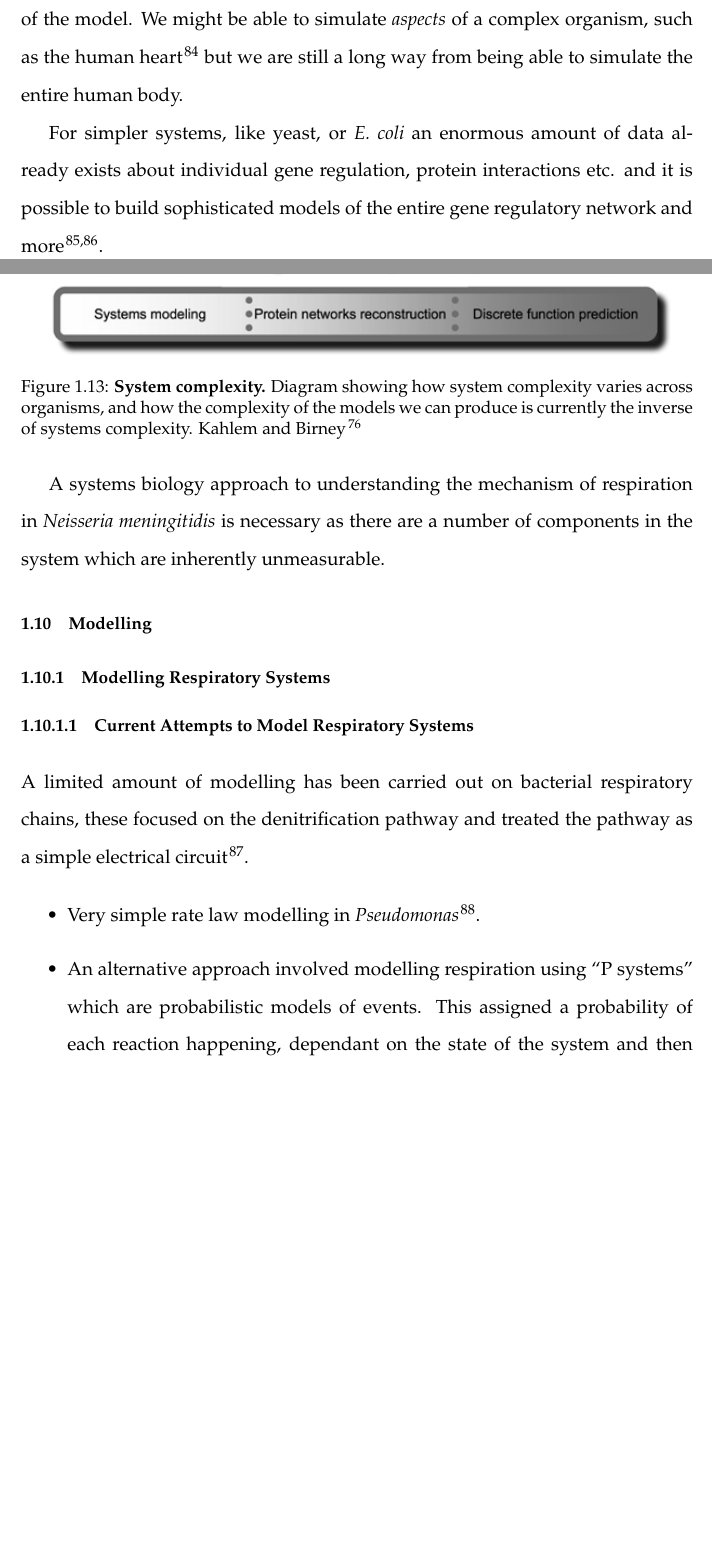
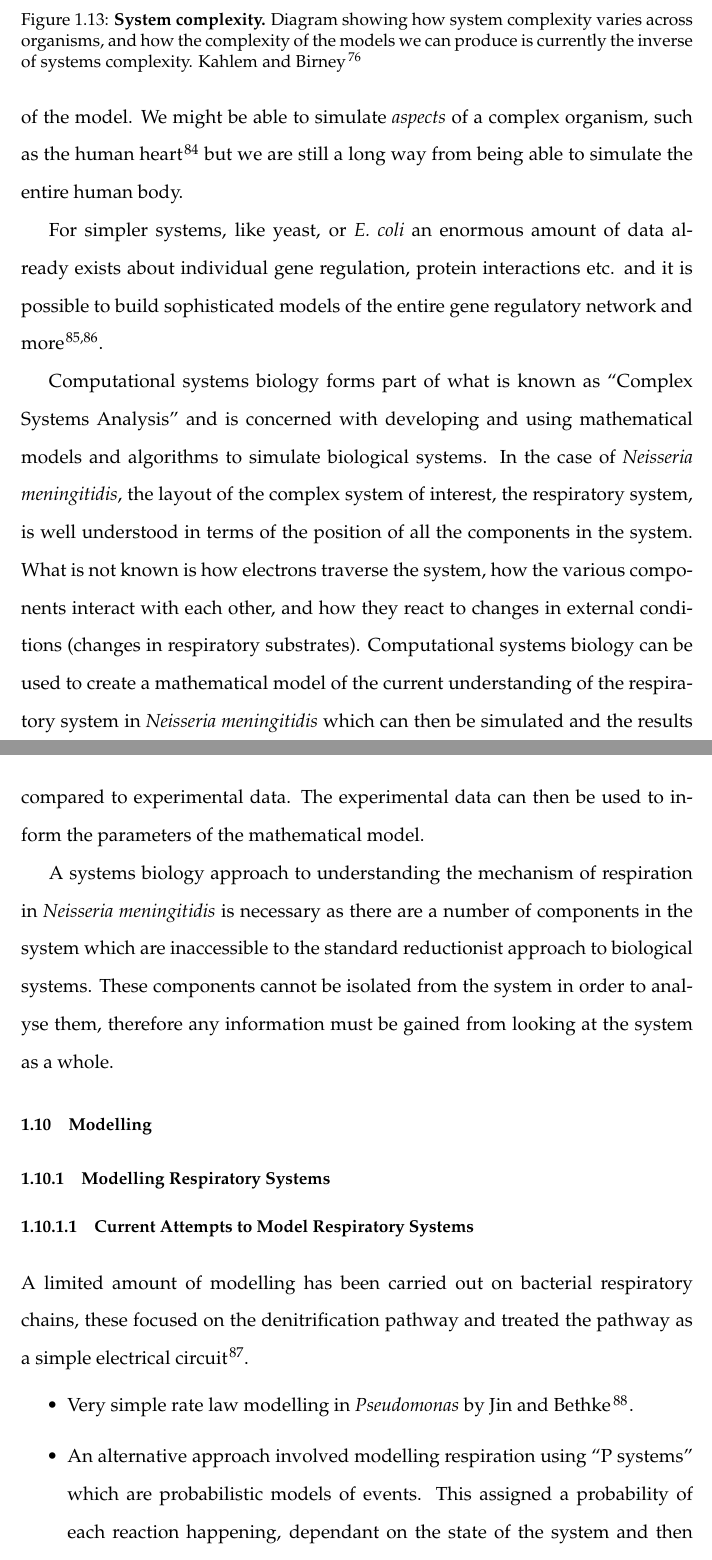
Before and after one commit to andrew-schofield/phd-thesis, a LaTeX thesis (Thesis.tex, which reads 01-introduction/introduction.tex): two parts of pages 35 and 36 of 171 before the commit and two parts of pages 36 and 37 of 172 after it, joined at a grey line, cut so that both start at the same text, the shorter picture padded with empty space. Compiled offline with pdfLaTeX.

Commit message:
Added more content to systems biology and modelling section

```diff
--- a/01-introduction/introduction.tex
+++ b/01-introduction/introduction.tex
@@ -327,7 +329,9 @@ Figure \ref{fig:systems-power} shows one of the limitations of the current techn
 
 For simpler systems, like yeast, or \textit{E. coli} an enormous amount of data already exists about individual gene regulation, protein interactions etc. and it is possible to build sophisticated models of the entire gene regulatory network and more\cite{Barabasi2004,Peercy2006}.
 
-A systems biology approach to understanding the mechanism of respiration in \Nsm{} is necessary as there are a number of components in the system which are inherently unmeasurable.
+Computational systems biology forms part of what is known as ``Complex Systems Analysis'' and is concerned with developing and using mathematical models and algorithms to simulate biological systems. In the case of \Nsm{}, the layout of the complex system of interest, the respiratory system, is well understood in terms of the position of all the components in the system. What is not known is how electrons traverse the system, how the various components interact with each other, and how they react to changes in external conditions (changes in respiratory substrates). Computational systems biology can be used to create a mathematical model of the current understanding of the respiratory system in \Nsm{} which can then be simulated and the results compared to experimental data. The experimental data can then be used to inform the parameters of the mathematical model.
+
+A systems biology approach to understanding the mechanism of respiration in \Nsm{} is necessary as there are a number of components in the system which are inaccessible to the standard reductionist approach to biological systems. These components cannot be isolated from the system in order to analyse them, therefore any information must be gained from looking at the system as a whole.
 
 \section{Modelling}
 
@@ -337,6 +341,6 @@ A systems biology approach to understanding the mechanism of respiration in \Nsm
 A limited amount of modelling has been carried out on bacterial respiratory chains, these focused on the denitrification pathway and treated the pathway as a simple electrical circuit\cite{Almeida1997}.
 
 \begin{itemize}
- \item Very simple rate law modelling in \textit{Pseudomonas}\cite{Jin2003}.
- \item An alternative approach involved modelling respiration using ``P systems'' which are probabilistic models of events. This assigned a probability of each reaction happening, dependant on the state of the system and then iterated through a given set of steps evaluating probabilities and altering values based on the outcome\cite{Cavaliere2006}. This approach to modelling was limited in that it was only predicting the quantities of 1 component in each of 2 ``compartments''; oxygen in the cell membrane and carbon dioxide in the thylakoid membrane (the model was developed using cyanobacteria).
+ \item Very simple rate law modelling in \textit{Pseudomonas} by \citet{Jin2003}.
+ \item An alternative approach involved modelling respiration using ``P systems'' which are probabilistic models of events. This assigned a probability of each reaction happening, dependant on the state of the system and then iterated through a given set of steps evaluating probabilities and altering values based on the outcome by \citet{Cavaliere2006}. This approach to modelling was limited in that it was only predicting the quantities of 1 component in each of 2 ``compartments''; oxygen in the cell membrane and carbon dioxide in the thylakoid membrane (the model was developed using cyanobacteria).
  \item Some modelling of parts of the respiratory chain in \textit{E. coli} has also been carried out. \citet{Peercy2006} created a kinetic model of how cytochrome production is regulated by oxygen using differential equations. They created a set of differential equations to describe the relevant reactions and then populated the model using parameters gathered from the literature.
```
Also changed, not shown: 01-introduction/introduction.tex (12 more changed lines).
